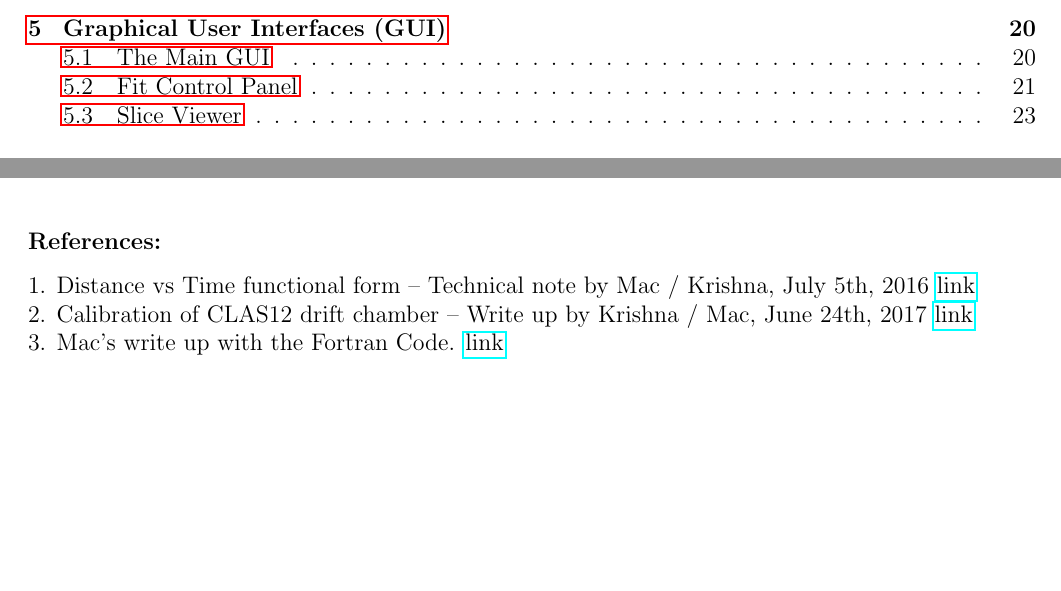
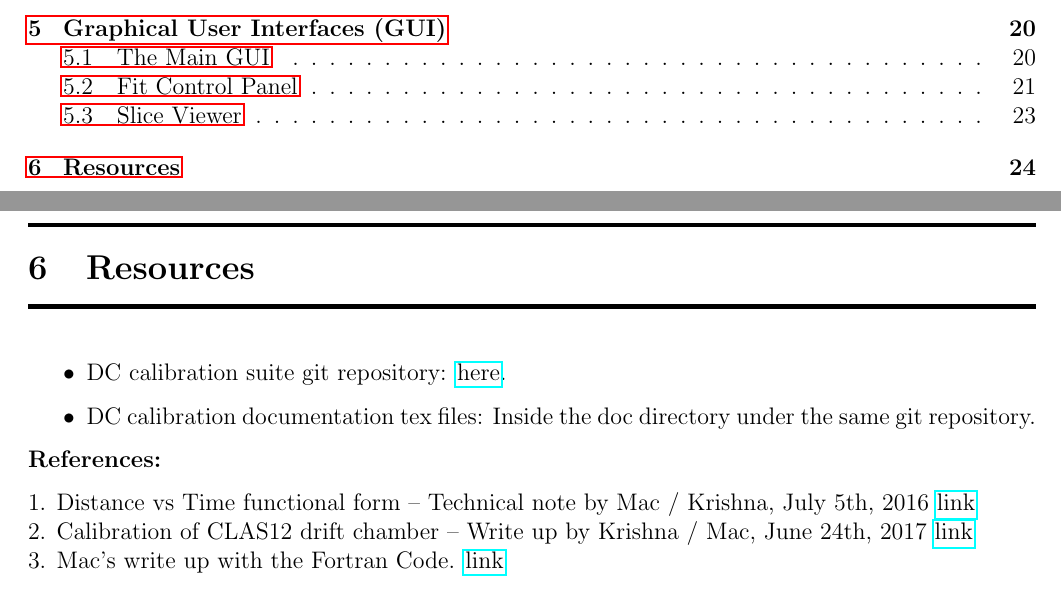
Before and after one commit to JeffersonLab/clas12dc, a LaTeX paper (doc/DC_Calibration.tex): two parts of pages 1 and 23 of 23 before the commit and two parts of pages 1 and 24 of 24 after it, joined at a grey line, cut so that both start at the same text, the shorter picture padded with empty space. Compiled offline with pdfLaTeX.

Commit message:
Updated Documentation

```diff
--- a/doc/DC_Calibration.tex
+++ b/doc/DC_Calibration.tex
@@ -671,6 +671,20 @@ The slice viewer allows us to investigate the shape of time distributions inside
     \label{fSliceViewer}
 \end{figure}
 
+
+\newpage
+{\color{black} \rule{\linewidth}{0.75mm} }
+\section{Resources}
+{\color{black} \rule{\linewidth}{0.75mm} }
+\begin{itemize}
+
+\item DC calibration suite git repository: \href{https://github.com/JeffersonLab/clas12calibration-dc}{here}.
+\item DC calibration documentation tex files: Inside the doc directory under the same git repository.
+
+\end{itemize}
+
+
+
 \textbf{References:}
 
 1. Distance vs Time functional form -- Technical note by Mac / Krishna, July 5th, 2016 \href{https://clasweb.jlab.org/wiki/images/f/f9/Tvsx-function.pdf}{link}\\
```
Also changed, not shown: doc/DC_Calibration.tex (4 more changed lines).
